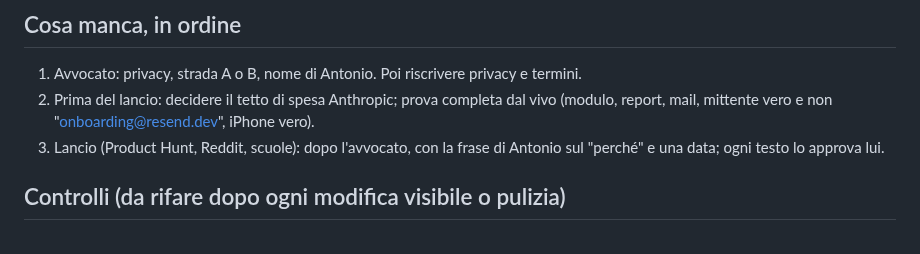
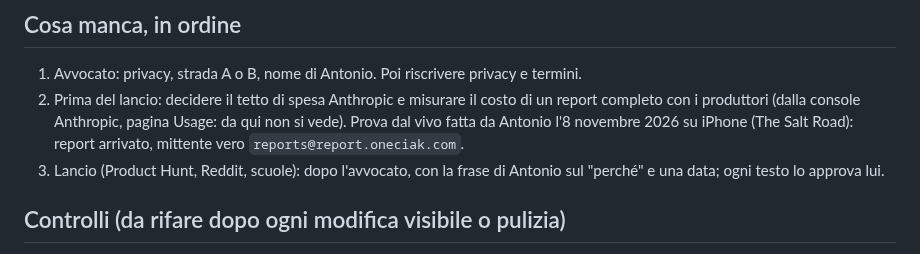
Before and after one commit to antoniobr97-a11y/oneciak, a Markdown page: CLAUDE.md, the part around the change. Drawn GitHub-style.

Commit message:
CLAUDE.md: live test done, real sender confirmed; report cost still to measure
Co-Authored-By: Claude Opus 5.5 <noreply@anthropic.com>
Claude-Session: https://claude.ai/code/session_01FLNaxw2zxM1JST7A2NiMsK

```diff
--- a/CLAUDE.md
+++ b/CLAUDE.md
@@ -312,9 +312,11 @@ corrispondono al sito, restano le parti legali.
 
 1. Avvocato: privacy, strada A o B, nome di Antonio. Poi riscrivere privacy e
    termini.
-2. Prima del lancio: decidere il tetto di spesa Anthropic; prova completa dal
-   vivo (modulo, report, mail, mittente vero e non "onboarding@resend.dev",
-   iPhone vero).
+2. Prima del lancio: decidere il tetto di spesa Anthropic e misurare il costo
+   di un report completo con i produttori (dalla console Anthropic, pagina
+   Usage: da qui non si vede). Prova dal vivo fatta da Antonio l'8 novembre
+   2026 su iPhone (The Salt Road): report arrivato, mittente vero
+   `reports@report.oneciak.com`.
 3. Lancio (Product Hunt, Reddit, scuole): dopo l'avvocato, con la frase di
    Antonio sul "perché" e una data; ogni testo lo approva lui.
 
```
